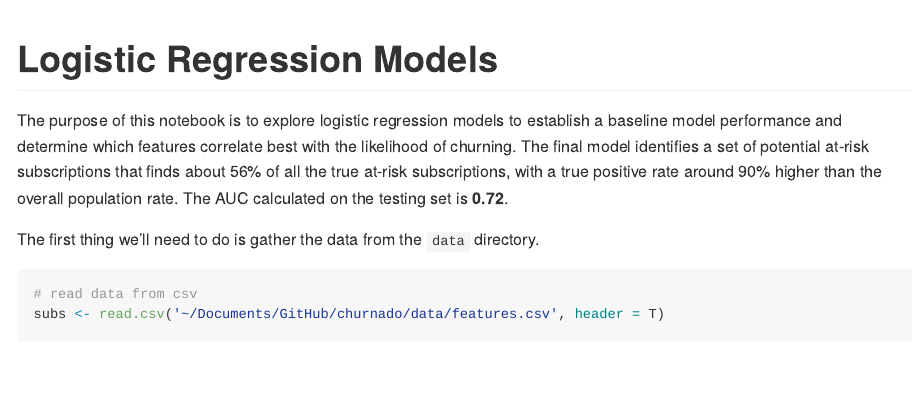
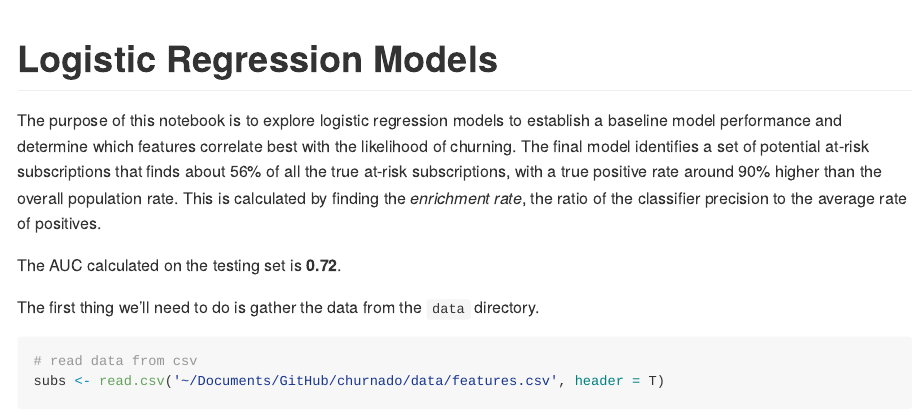
Before and after one commit to bufferapp/churnado, an R Markdown document (notebooks/logistic_regression.Rmd): the page in a window 1100 px wide, from its top. Rendered offline with R 4.5, knitr and Pandoc, with nearby package versions; some code elsewhere in the file could not run offline.

Commit message:
Explain enrichment rate

```diff
--- a/notebooks/logistic_regression.Rmd
+++ b/notebooks/logistic_regression.Rmd
@@ -3,7 +3,9 @@ title: "Logistic Regression Models"
 output: github_document
 ---
 
-The purpose of this notebook is to explore logistic regression models to establish a baseline model performance and determine which features correlate best with the likelihood of churning. The final model identifies a set of potential at-risk subscriptions that finds about 56% of all the true at-risk subscriptions, with a true positive rate around 90% higher than the overall population rate. The AUC calculated on the testing set is **0.72**.
+The purpose of this notebook is to explore logistic regression models to establish a baseline model performance and determine which features correlate best with the likelihood of churning. The final model identifies a set of potential at-risk subscriptions that finds about 56% of all the true at-risk subscriptions, with a true positive rate around 90% higher than the overall population rate. This is calculated by finding the _enrichment rate_, the ratio of the classifier precision to the average rate of positives.
+
+The AUC calculated on the testing set is **0.72**.
 
 The first thing we'll need to do is gather the data from the `data` directory.
 
```
